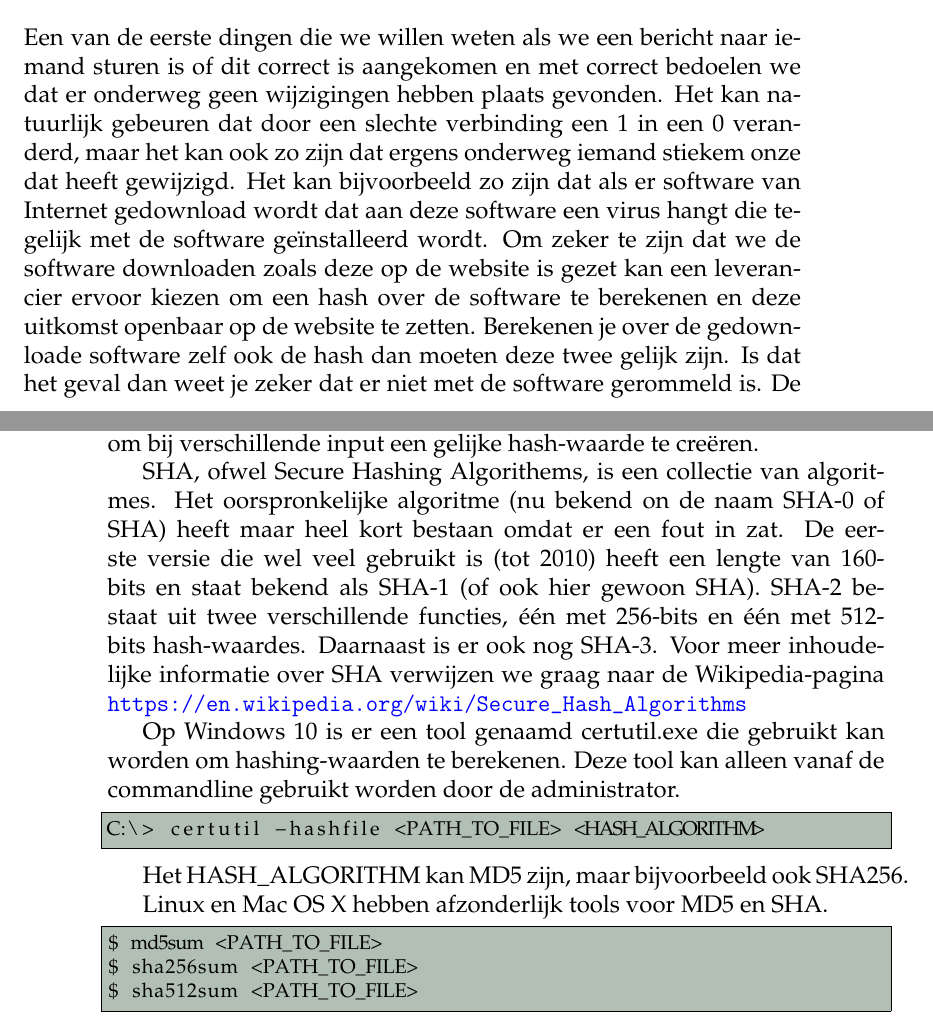
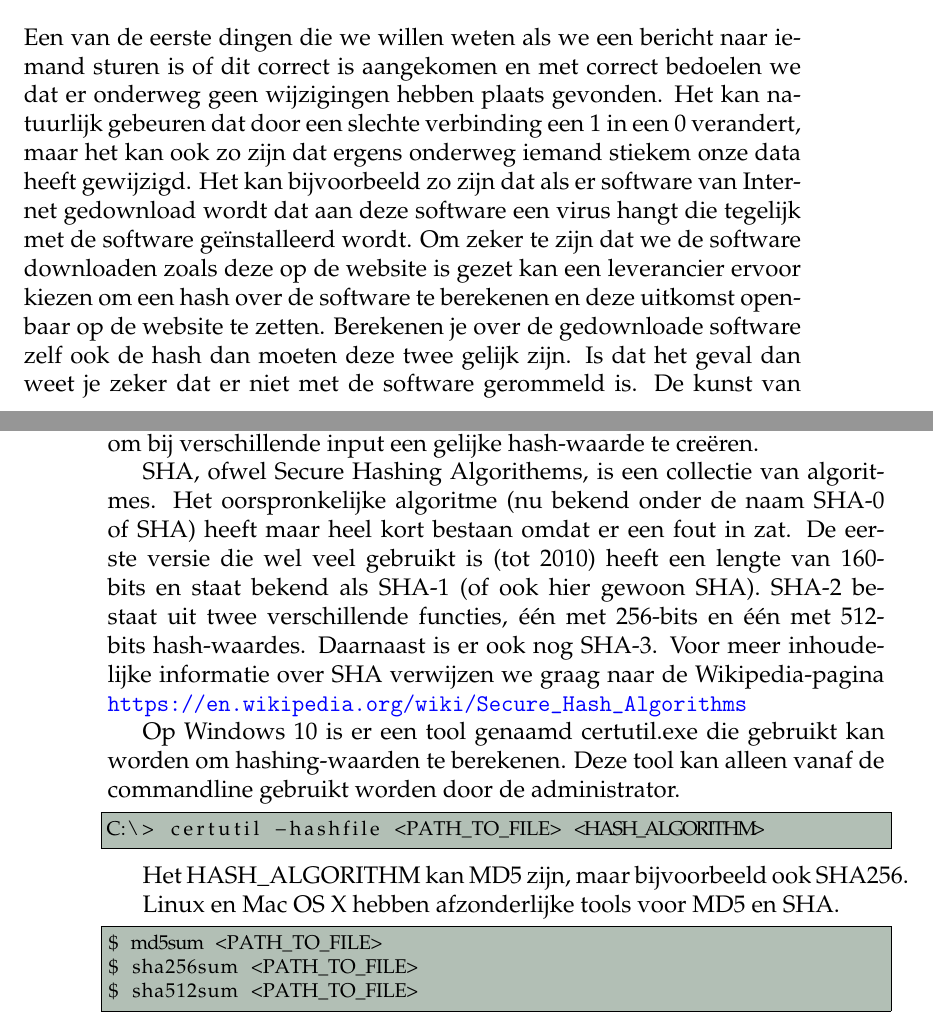
Before and after one commit to DennisLeeuw/Security, a LaTeX book (src/Security_Cryptografie.tex, which reads src/hashing.tex): two parts of pages 9 and 10 of 40, joined at a grey line, cut so that both start at the same text. Compiled offline with pdfLaTeX.

Commit message:
Fix typos

```diff
--- a/src/hashing.tex
+++ b/src/hashing.tex
@@ -1,10 +1,10 @@
-\index{Hashing}Een van de eerste dingen die we willen weten als we een bericht naar iemand sturen is of dit correct is aangekomen en met correct bedoelen we dat er onderweg geen wijzigingen hebben plaats gevonden. Het kan natuurlijk gebeuren dat door een slechte verbinding een 1 in een 0 veranderd, maar het kan ook zo zijn dat ergens onderweg iemand stiekem onze dat heeft gewijzigd. Het kan bijvoorbeeld zo zijn dat als er software van Internet gedownload wordt dat aan deze software een virus hangt die tegelijk met de software ge\"installeerd wordt. Om zeker te zijn dat we de software downloaden zoals deze op de website is gezet kan een leverancier ervoor kiezen om een hash over de software te berekenen en deze uitkomst openbaar op de website te zetten. Berekenen je over de gedownloade software zelf ook de hash dan moeten deze twee gelijk zijn. Is dat het geval dan weet je zeker dat er niet met de software gerommeld is. De kunst van goede hashing software is dat er bij verschillende input nooit twee dezelfde antwoorden uit mogen komen.
+\index{Hashing}Een van de eerste dingen die we willen weten als we een bericht naar iemand sturen is of dit correct is aangekomen en met correct bedoelen we dat er onderweg geen wijzigingen hebben plaats gevonden. Het kan natuurlijk gebeuren dat door een slechte verbinding een 1 in een 0 verandert, maar het kan ook zo zijn dat ergens onderweg iemand stiekem onze data heeft gewijzigd. Het kan bijvoorbeeld zo zijn dat als er software van Internet gedownload wordt dat aan deze software een virus hangt die tegelijk met de software ge\"installeerd wordt. Om zeker te zijn dat we de software downloaden zoals deze op de website is gezet kan een leverancier ervoor kiezen om een hash over de software te berekenen en deze uitkomst openbaar op de website te zetten. Berekenen je over de gedownloade software zelf ook de hash dan moeten deze twee gelijk zijn. Is dat het geval dan weet je zeker dat er niet met de software gerommeld is. De kunst van goede hashing software is dat er bij verschillende input nooit twee dezelfde antwoorden uit mogen komen.
 
 Een simpele vorm van hashing zou kunnen zijn dat de hashing-software alle 1'en en alle 0'en telt en deze twee getallen achter elkaar zet. Het resultaat maakt de leverancier dan bekent. Als jij hetzelfde doet dan kan je de twee uitkomsten vergelijken. Dit is natuurlijk wel heel simpel en er is makkelijk mee te sjoemelen, toch is het principe van hashing-software hetzelfde.
 
 MD5\index{MD5}\index{Hashing!MD5}, ofwel Message-Digest 5\index{Message-Digest 5}, is bedacht door Ronald Rivest in 1991 en kent een 128 bits hash-waarde. Dit is lange tijd een veel gebruikt hashing-algoritme geweest tot ontdekt werd dat het helemaal niet zo moeilijk was om bij verschillende input een gelijke hash-waarde te cre\"eren.
 
-SHA\index{SHA}\index{Hashing!SHA}, ofwel Secure Hashing Algorithems\index{Secure Hashing Algorithms}, is een collectie van algoritmes. Het oorspronkelijke algoritme (nu bekend on de naam SHA-0 of SHA) heeft maar heel kort bestaan omdat er een fout in zat. De eerste versie die wel veel gebruikt is (tot 2010) heeft een lengte van 160-bits en staat bekend als SHA-1 (of ook hier gewoon SHA). SHA-2 bestaat uit twee verschillende functies, \'e\'en met 256-bits en \'e\'en met 512-bits hash-waardes. Daarnaast is er ook nog SHA-3. Voor meer inhoudelijke informatie over SHA verwijzen we graag naar de Wikipedia-pagina \url{https://en.wikipedia.org/wiki/Secure\_Hash\_Algorithms}
+SHA\index{SHA}\index{Hashing!SHA}, ofwel Secure Hashing Algorithems\index{Secure Hashing Algorithms}, is een collectie van algoritmes. Het oorspronkelijke algoritme (nu bekend onder de naam SHA-0 of SHA) heeft maar heel kort bestaan omdat er een fout in zat. De eerste versie die wel veel gebruikt is (tot 2010) heeft een lengte van 160-bits en staat bekend als SHA-1 (of ook hier gewoon SHA). SHA-2 bestaat uit twee verschillende functies, \'e\'en met 256-bits en \'e\'en met 512-bits hash-waardes. Daarnaast is er ook nog SHA-3. Voor meer inhoudelijke informatie over SHA verwijzen we graag naar de Wikipedia-pagina \url{https://en.wikipedia.org/wiki/Secure\_Hash\_Algorithms}
 
 Op Windows 10 is er een tool genaamd certutil.exe\index{certutil} die gebruikt kan worden om hashing-waarden te berekenen. Deze tool kan alleen vanaf de commandline gebruikt worden door de administrator.
 
@@ -14,7 +14,7 @@ C:\> certutil -hashfile <PATH_TO_FILE> <HASH_ALGORITHM>
 
 Het HASH\_ALGORITHM kan MD5 zijn, maar bijvoorbeeld ook SHA256.
 
-Linux en Mac OS X hebben afzonderlijk tools voor MD5 en SHA.
+Linux en Mac OS X hebben afzonderlijke tools voor MD5 en SHA.
 \index{md5sum}\index{sha256sum}\index{sha512sum}
 \begin{lstlisting}[language=bash]
 $ md5sum <PATH_TO_FILE>
```
